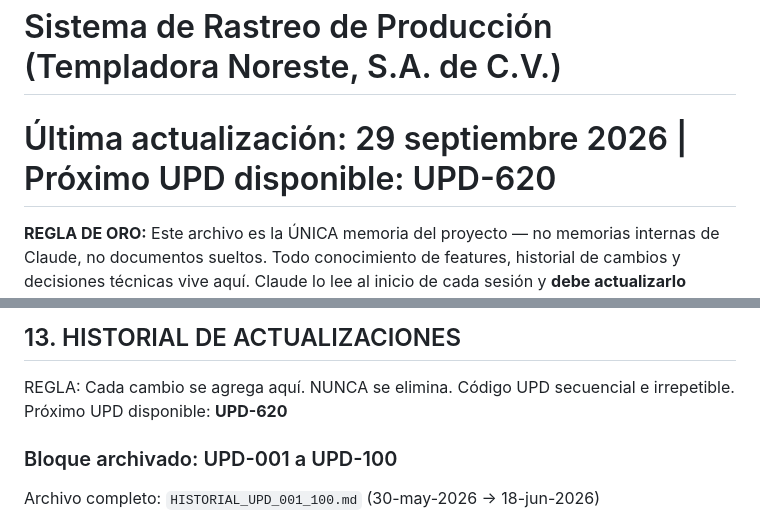
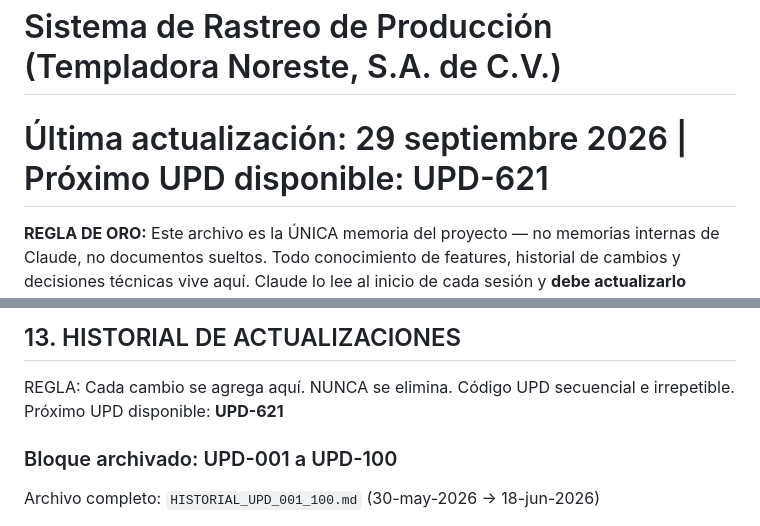
Before and after one commit to Armando-Apex/VPS-APEX_GLASS, a Markdown page: CLAUDE.md, 2 parts joined by grey strips. Rendered like a GitHub page.

```diff
--- a/CLAUDE.md
+++ b/CLAUDE.md
@@ -1,6 +1,6 @@
 # APEX GLASS — MEMORIA ÚNICA DEL PROYECTO
 # Sistema de Rastreo de Producción (Templadora Noreste, S.A. de C.V.)
-# Última actualización: 29 septiembre 2026 | Próximo UPD disponible: UPD-620
+# Última actualización: 29 septiembre 2026 | Próximo UPD disponible: UPD-621
 
 **REGLA DE ORO:** Este archivo es la ÚNICA memoria del proyecto — no memorias internas de Claude, no documentos sueltos. Todo conocimiento de features, historial de cambios y decisiones técnicas vive aquí. Claude lo lee al inicio de cada sesión y **debe actualizarlo automáticamente al terminar cualquier sesión con cambios, sin que se le pida** (nuevo UPD + refrescar "Próximo UPD disponible" en la cabecera y en la sección 13). Armando y Mando trabajan en el mismo archivo. NUNCA borrar entradas anteriores — solo agregar.
 
@@ -481,7 +481,7 @@ $esFinanzas   = in_array($_rol, ['dir_admin','administracion','dueno']);
 ## 13. HISTORIAL DE ACTUALIZACIONES
 
 REGLA: Cada cambio se agrega aquí. NUNCA se elimina. Código UPD secuencial e irrepetible.
-Próximo UPD disponible: **UPD-620**
+Próximo UPD disponible: **UPD-621**
 
 ### Bloque archivado: UPD-001 a UPD-100
 Archivo completo: `HISTORIAL_UPD_001_100.md` (30-may-2026 → 18-jun-2026)
```
Also changed, not shown: other parts of CLAUDE.md (+3 -1 lines).
